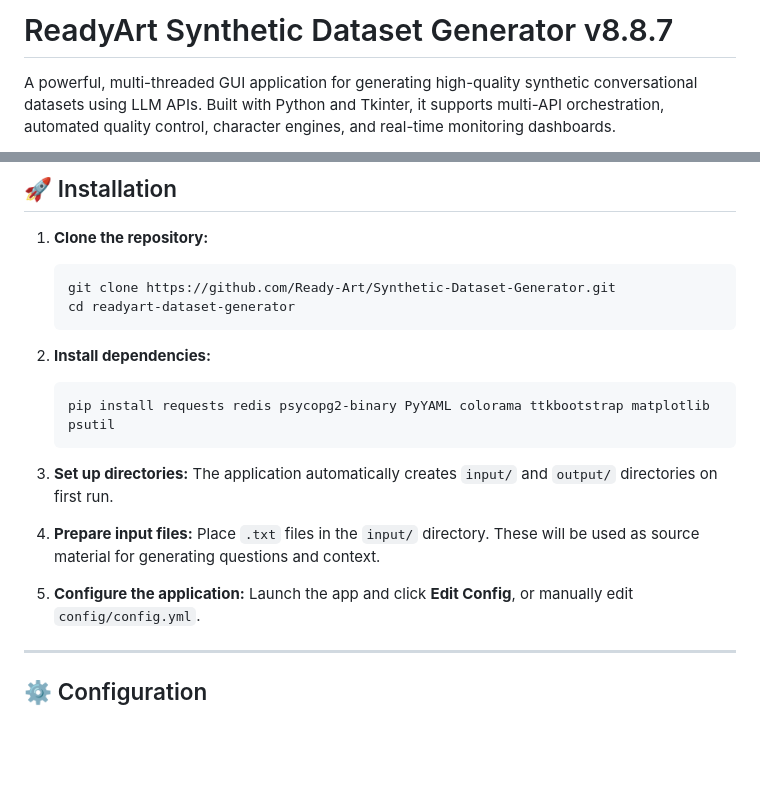
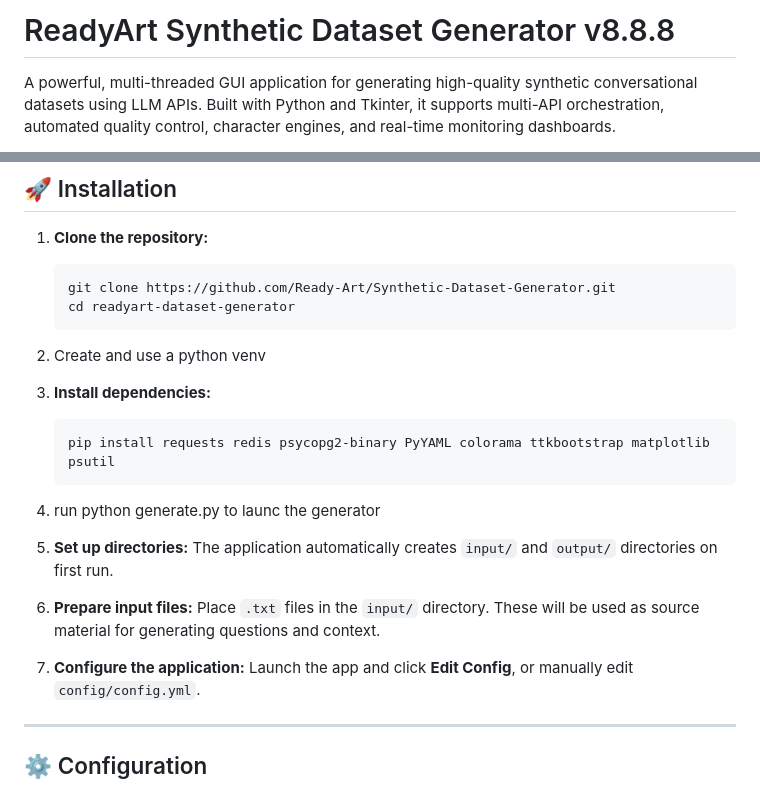
Before and after one commit to Ready-Art/Synthetic-Dataset-Generator, a Markdown page: README.md, 2 parts joined by grey strips. Rendered like a GitHub page; blank space fills up the shorter version.

````diff
--- a/README.md
+++ b/README.md
@@ -1,4 +1,4 @@
-# ReadyArt Synthetic Dataset Generator v8.8.7
+# ReadyArt Synthetic Dataset Generator v8.8.8
 
 A powerful, multi-threaded GUI application for generating high-quality synthetic conversational datasets using LLM APIs. Built with Python and Tkinter, it supports multi-API orchestration, automated quality control, character engines, and real-time monitoring dashboards.
 
@@ -191,18 +191,21 @@ tkinter (usually included with Python)
    cd readyart-dataset-generator
    ```
 
-2. **Install dependencies:**
+2. Create and use a python venv
+
+3. **Install dependencies:**
    ```bash
    pip install requests redis psycopg2-binary PyYAML colorama ttkbootstrap matplotlib psutil
    ```
+4. run python generate.py to launc the generator
 
-3. **Set up directories:**
+5. **Set up directories:**
    The application automatically creates `input/` and `output/` directories on first run.
 
-4. **Prepare input files:**
+6. **Prepare input files:**
    Place `.txt` files in the `input/` directory. These will be used as source material for generating questions and context.
 
-5. **Configure the application:**
+7. **Configure the application:**
    Launch the app and click **Edit Config**, or manually edit `config/config.yml`.
 
 ---
````
